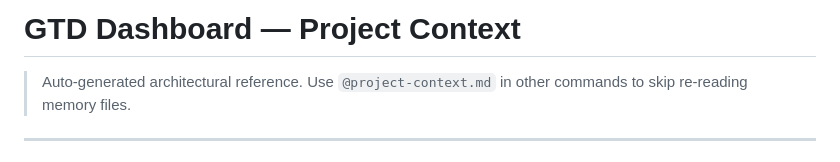
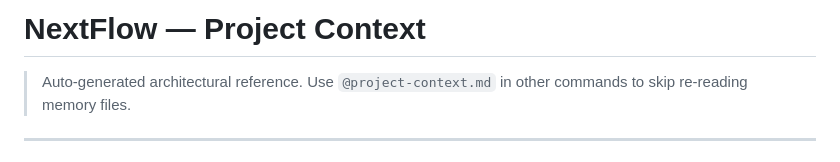
Before and after one commit to Jake40286/nextflow-dashboard, a Markdown page: .claude/commands/project-context.md, the part around the change. Rendered like a GitHub page.

Commit message:
chore: rebrand project-context command from GTD Dashboard to NextFlow
Co-Authored-By: Claude Sonnet 4.6 <noreply@anthropic.com>

```diff
--- a/.claude/commands/project-context.md
+++ b/.claude/commands/project-context.md
@@ -1,4 +1,4 @@
-# GTD Dashboard — Project Context
+# NextFlow — Project Context
 
 > Auto-generated architectural reference. Use `@project-context.md` in other commands to skip re-reading memory files.
 
```
